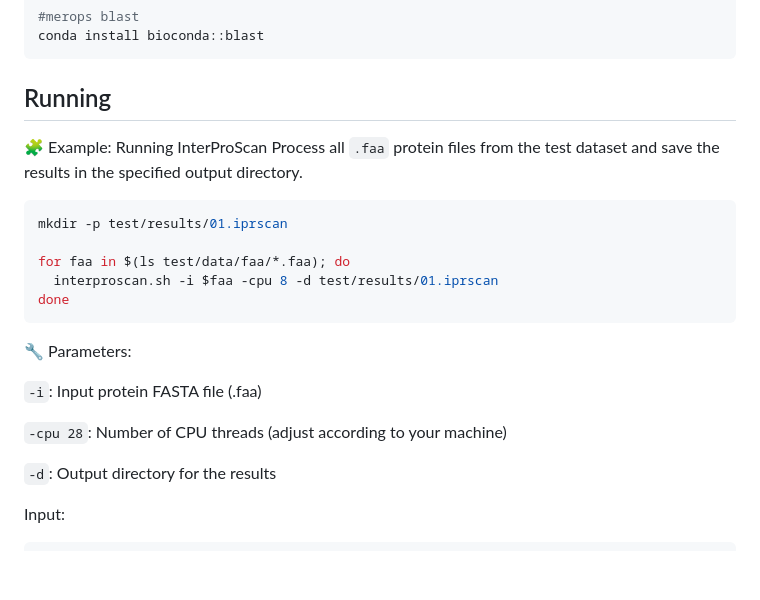
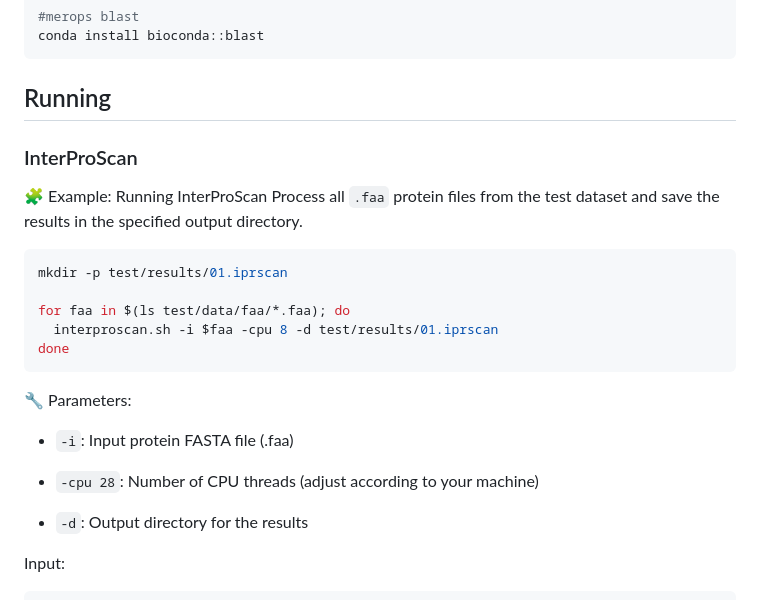
Before and after one commit to KarlaaPLM/rbims_hydrocarbon, a Markdown page: install/README.md, the part around one of its changes. GitHub-like rendering; blank space fills up the shorter version.

```diff
--- a/install/README.md
+++ b/install/README.md
@@ -142,6 +142,8 @@ conda install bioconda::blast
 
 ## Running
 
+### InterProScan
+
 🧩 Example: Running InterProScan
 Process all `.faa` protein files from the test dataset and save the results in the specified output directory.
 
@@ -155,11 +157,11 @@ done
 
 🔧 Parameters:
 
-`-i`: Input protein FASTA file (.faa)
+- `-i`: Input protein FASTA file (.faa)
 
-`-cpu 28`: Number of CPU threads (adjust according to your machine)
+- `-cpu 28`: Number of CPU threads (adjust according to your machine)
 
-`-d`: Output directory for the results
+- `-d`: Output directory for the results
 
 Input:
 
```
Also changed, not shown: other parts of install/README.md (+61 -0 lines).
